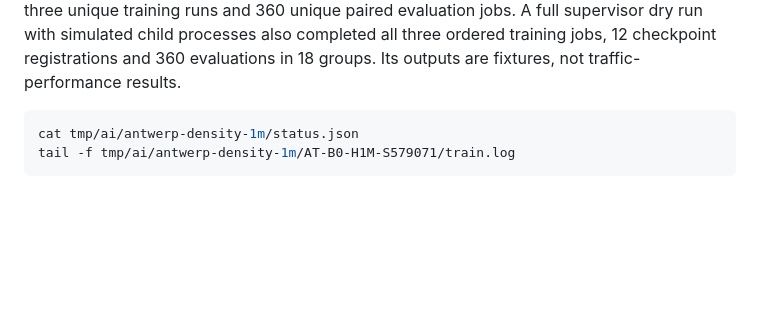
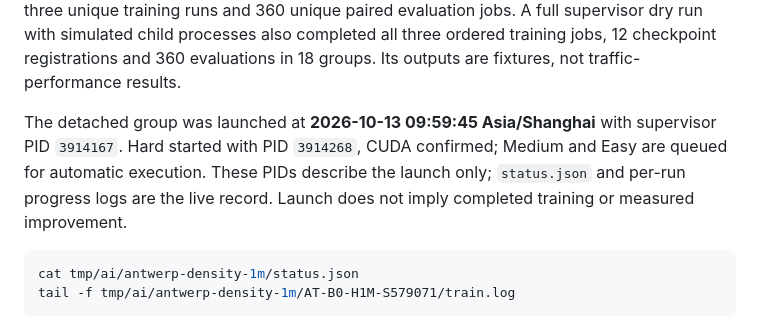
Before and after one commit to Fancynot04/DAROM-TPR, a Markdown page: README.md, the part around the change. Rendered like a GitHub page; blank space fills up the shorter version.

Commit message:
docs: record AT-B0 1M background launch

````diff
--- a/README.md
+++ b/README.md
@@ -1347,6 +1347,12 @@ A full supervisor dry run with simulated child processes also completed all
 three ordered training jobs, 12 checkpoint registrations and 360 evaluations
 in 18 groups. Its outputs are fixtures, not traffic-performance results.
 
+The detached group was launched at **2026-10-13 09:59:45 Asia/Shanghai**
+with supervisor PID `3914167`. Hard started with PID `3914268`, CUDA confirmed;
+Medium and Easy are queued for automatic execution. These PIDs describe the
+launch only; `status.json` and per-run progress logs are the live record.
+Launch does not imply completed training or measured improvement.
+
 ```bash
 cat tmp/ai/antwerp-density-1m/status.json
 tail -f tmp/ai/antwerp-density-1m/AT-B0-H1M-S579071/train.log
````
